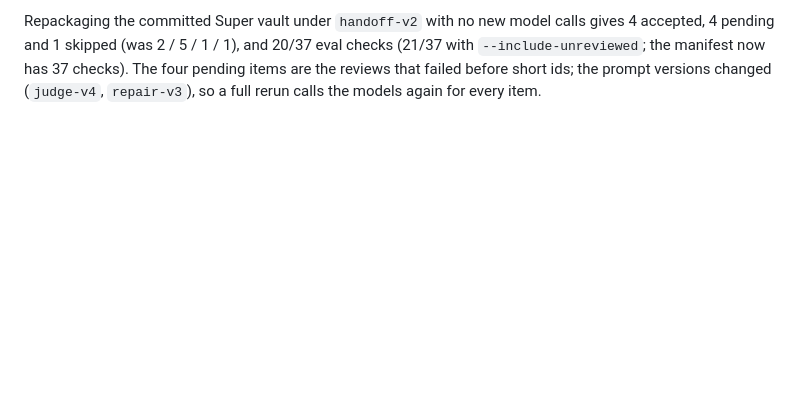
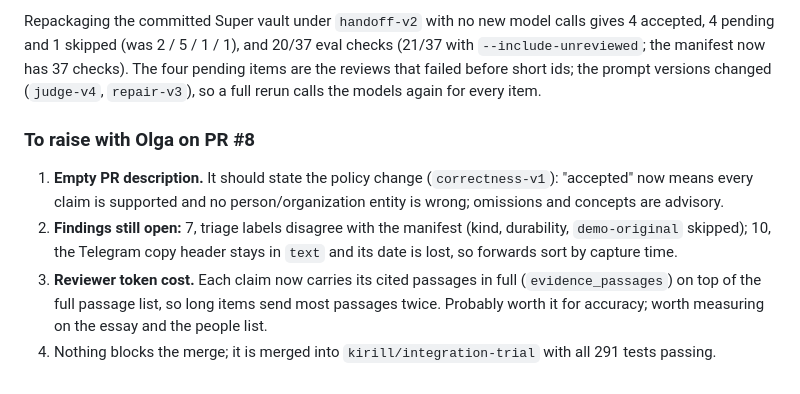
Before and after one commit to j2brenta/fuzzy-octo-bassoon, a Markdown page: docs/integration-trial-2026-10-20.md, the part around the change. GitHub-like rendering; blank space fills up the shorter version.

Commit message:
Note the points to raise with Olga on PR #8
Co-Authored-By: Claude Opus 5.5 <noreply@anthropic.com>

```diff
--- a/docs/integration-trial-2026-10-20.md
+++ b/docs/integration-trial-2026-10-20.md
@@ -132,3 +132,14 @@ Repackaging the committed Super vault under `handoff-v2` with no new model calls
 and 1 skipped (was 2 / 5 / 1 / 1), and 20/37 eval checks (21/37 with `--include-unreviewed`; the manifest now
 has 37 checks). The four pending items are the reviews that failed before short ids; the prompt versions
 changed (`judge-v4`, `repair-v3`), so a full rerun calls the models again for every item.
+
+### To raise with Olga on PR #8
+
+1. **Empty PR description.** It should state the policy change (`correctness-v1`): "accepted" now means every
+   claim is supported and no person/organization entity is wrong; omissions and concepts are advisory.
+2. **Findings still open:** 7, triage labels disagree with the manifest (kind, durability, `demo-original`
+   skipped); 10, the Telegram copy header stays in `text` and its date is lost, so forwards sort by capture time.
+3. **Reviewer token cost.** Each claim now carries its cited passages in full (`evidence_passages`) on top of
+   the full passage list, so long items send most passages twice. Probably worth it for accuracy; worth
+   measuring on the essay and the people list.
+4. Nothing blocks the merge; it is merged into `kirill/integration-trial` with all 291 tests passing.
```
